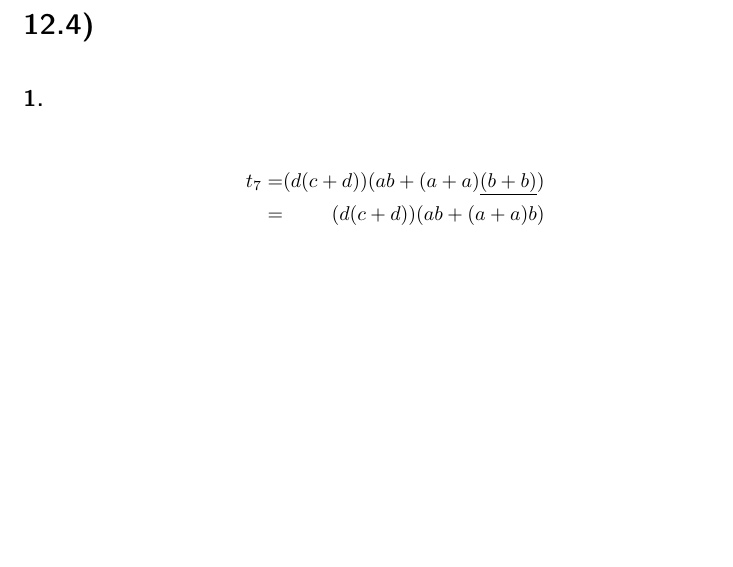
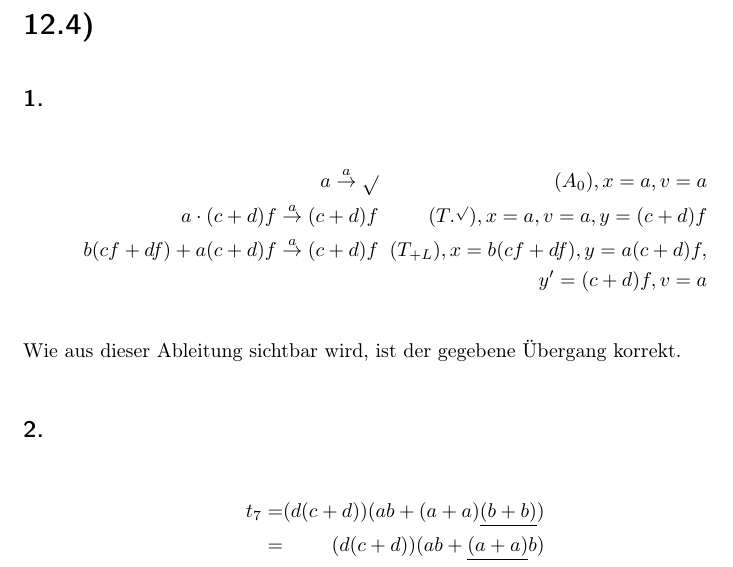
Before and after one commit to 2martens/uni, a LaTeX document (fgi2/Blatt12/Aufgabenblatt12.tex): part of page 5 of 5, cut so that both start at the same text, the shorter picture padded with empty space. Compiled offline with pdfLaTeX.

Commit message:
FGI2: 12.4.1 bearbeitet
Signed-off-by: Jim Martens <github@2martens.de>

```diff
--- a/fgi2/Blatt12/Aufgabenblatt12.tex
+++ b/fgi2/Blatt12/Aufgabenblatt12.tex
@@ -195,6 +195,16 @@
         \label{fig:t6-graph}
     \end{figure}
 \section{} %12.4
+    \subsection{}
+    \begin{alignat*}{2}
+        a \overset{a}{\rightarrow} \sqrt{} \;&&\; (A_0), x = a, v = a \\
+        a \cdot (c + d)f \overset{a}{\rightarrow} (c + d)f \;&&\; (T.^{\sqrt{}}), x = a, v = a, y = (c + d)f \\
+        b(cf + df) + a(c + d)f \overset{a}{\rightarrow} (c + d)f \;&&\; (T_{+L}), x = b(cf + df), y = a(c + d)f, \\
+        &&\; y' = (c + d)f, v = a
+    \end{alignat*}
+
+    Wie aus dieser Ableitung sichtbar wird, ist der gegebene Übergang korrekt.
+
     \subsection{} %12.4.2 - eventually
         \begin{alignat*}{2}
             t_7 &=& (d(c + d))(ab + (a + a)\underline{(b + b)}) \\
```
